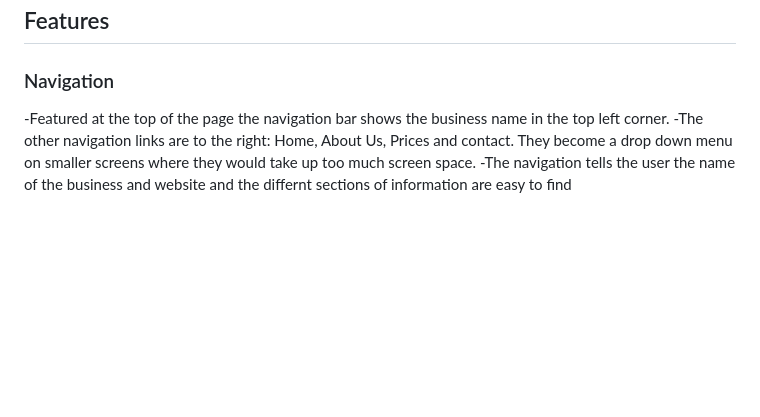
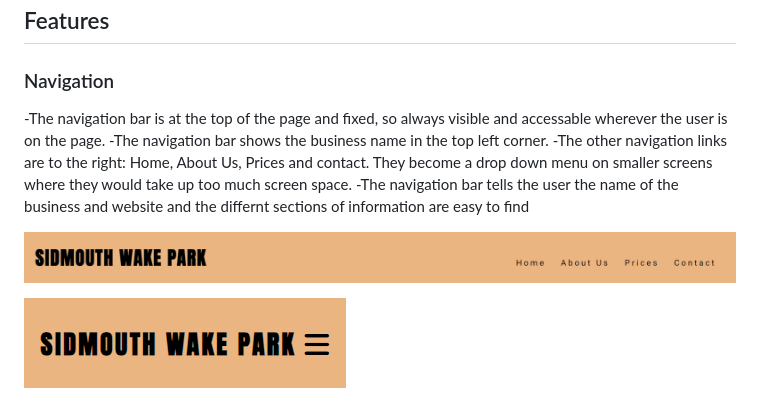
Before and after one commit to edenessame/wakeboarding, a Markdown page: README.md, the part around the change. Drawn GitHub-style; pictures changed too: readme-assets/Navigation-bar-mobile.png (added), readme-assets/Navigation-bar.png (added); blank space fills up the shorter version.

Commit message:
add screenschots of navigation menu to read me

```diff
--- a/README.md
+++ b/README.md
@@ -12,6 +12,11 @@ It is a website about a fictional wakeboard park in the town in which I live in.
 
 ### Navigation
 
--Featured at the top of the page the navigation bar shows the business name in the top left corner.
+-The navigation bar is at the top of the page and fixed, so always visible and accessable wherever the user is on the page.
+-The navigation bar shows the business name in the top left corner.
 -The other navigation links are to the right: Home, About Us, Prices and contact. They become a drop down menu on smaller screens where they would take up too much screen space.
--The navigation tells the user the name of the business and website and the differnt sections of information are easy to find
+-The navigation bar tells the user the name of the business and website and the differnt sections of information are easy to find
+
+![Navigation bar on a large screen](./readme-assets/Navigation-bar.png)
+
+![Navigation bar on a small screen](./readme-assets/Navigation-bar-mobile.png)
```
Also changed, not shown: assets/images/wakeboardingchild.jpeg (deleted).
